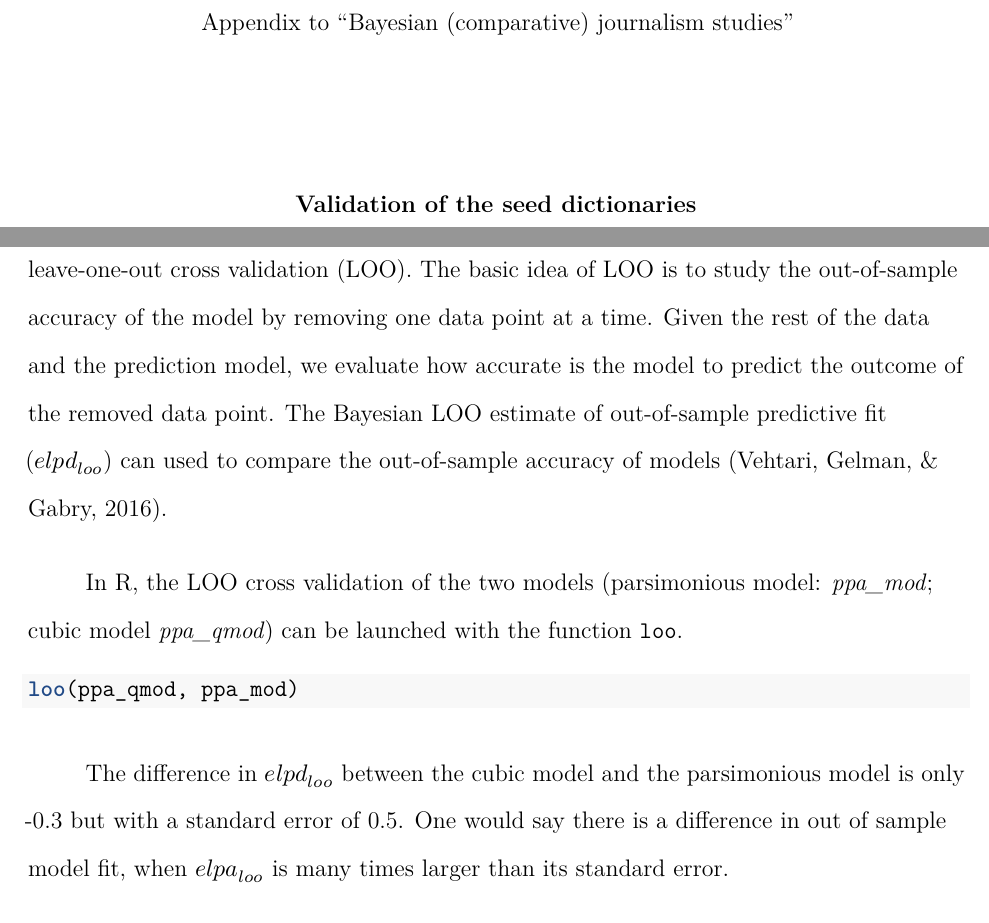
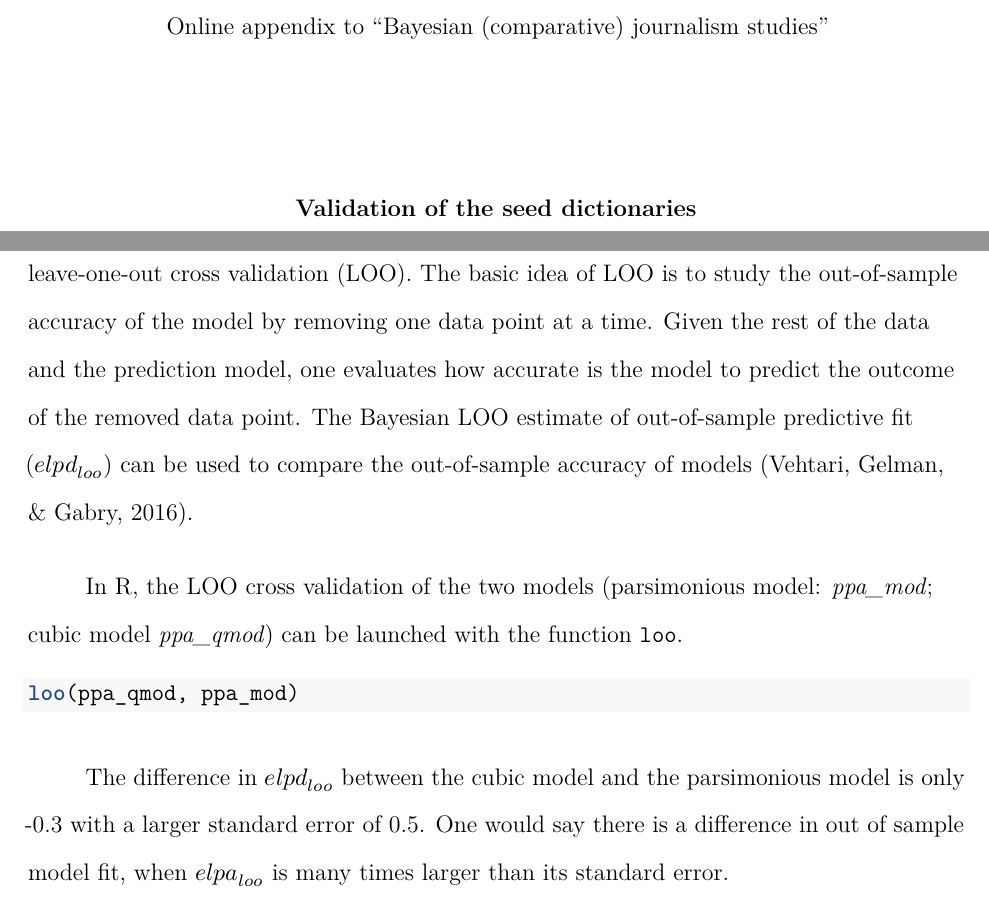
Before and after one commit to chainsawriot/usenews_bayes, an R Markdown document (extension.rmd): two parts of pages 2 and 9 of 10, joined at a grey line, cut so that both start at the same text. The pictures show the output file extension.pdf that the author committed with the source.

Commit message:
Add small fixes to the mentions of online appendix

````diff
--- a/extension.rmd
+++ b/extension.rmd
@@ -1,5 +1,5 @@
 ---
-title             : "Appendix to \"Bayesian (comparative) journalism studies\""
+title             : "Online appendix to \"Bayesian (comparative) journalism studies\""
 shorttitle        : "BAYESIAN MULTILEVEL REGRESSION"
 
 author:
@@ -162,7 +162,7 @@ The regression coefficient for the year dummy variable is 0.49 (95\% HDI 0.38, 0
 
 # Leave-one-out cross validation of Example 2
 
-Another way to compare the cubic model and the parsimonious model is to conduct a leave-one-out cross validation (LOO). The basic idea of LOO is to study the out-of-sample accuracy of the model by removing one data point at a time. Given the rest of the data and the prediction model, we evaluate how accurate is the model to predict the outcome of the removed data point. The Bayesian LOO estimate of out-of-sample predictive fit ($elpd_{loo}$) can used to compare the out-of-sample accuracy of models [@vehtari:2016:PBW].
+Another way to compare the cubic model and the parsimonious model is to conduct a leave-one-out cross validation (LOO). The basic idea of LOO is to study the out-of-sample accuracy of the model by removing one data point at a time. Given the rest of the data and the prediction model, one evaluates how accurate is the model to predict the outcome of the removed data point. The Bayesian LOO estimate of out-of-sample predictive fit ($elpd_{loo}$) can be used to compare the out-of-sample accuracy of models [@vehtari:2016:PBW].
 
 In R, the LOO cross validation of the two models (parsimonious model: *ppa_mod*; cubic model *ppa_qmod*) can be launched with the function `loo`.
 
@@ -170,7 +170,7 @@ In R, the LOO cross validation of the two models (parsimonious model: *ppa_mod*;
 loo(ppa_qmod, ppa_mod)
 ```
 
-The difference in $elpd_{loo}$ between the cubic model and the parsimonious model is only -0.3 but with a standard error of 0.5. One would say there is a difference in out of sample model fit, when $elpa_{loo}$ is many times larger than its standard error.
+The difference in $elpd_{loo}$ between the cubic model and the parsimonious model is only -0.3 with a larger standard error of 0.5. One would say there is a difference in out of sample model fit, when $elpa_{loo}$ is many times larger than its standard error.
 
 # References
 
````
Also changed, not shown: manuscript.rmd (+3 -3 lines), extension.pdf, manuscript.pdf.
